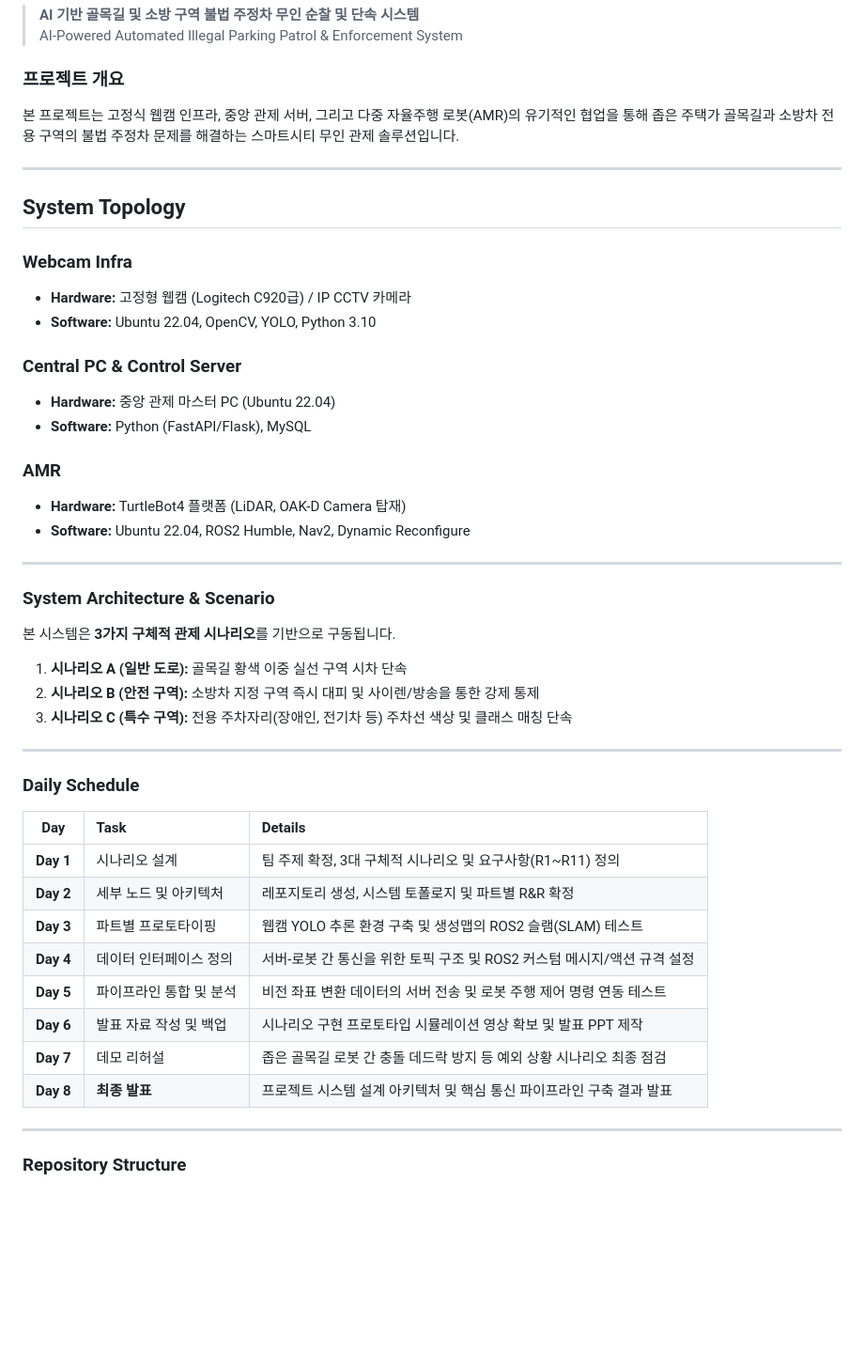
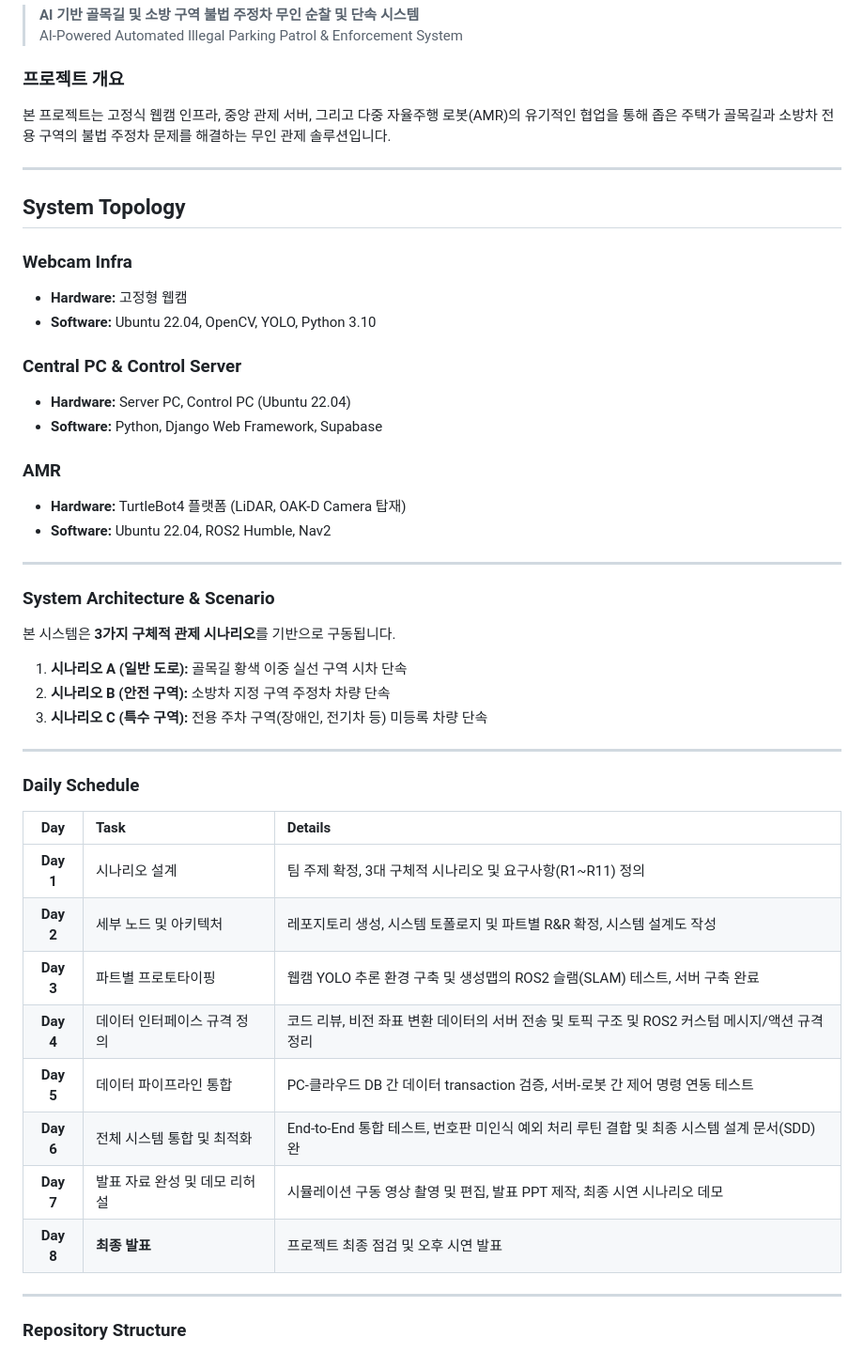
Before and after one commit to habin-k/Alley_Park_Patrol, a Markdown page: README.md, the part around the change. Shown at 94% size. GitHub-like rendering; blank space fills up the shorter version.

Commit message:
Revise README with project details and timeline
Updated project overview and detailed tasks for each day of the project timeline.

```diff
--- a/README.md
+++ b/README.md
@@ -4,23 +4,23 @@
 > AI-Powered Automated Illegal Parking Patrol & Enforcement System
 
 ### 프로젝트 개요
-본 프로젝트는 고정식 웹캠 인프라, 중앙 관제 서버, 그리고 다중 자율주행 로봇(AMR)의 유기적인 협업을 통해 좁은 주택가 골목길과 소방차 전용 구역의 불법 주정차 문제를 해결하는 스마트시티 무인 관제 솔루션입니다.
+본 프로젝트는 고정식 웹캠 인프라, 중앙 관제 서버, 그리고 다중 자율주행 로봇(AMR)의 유기적인 협업을 통해 좁은 주택가 골목길과 소방차 전용 구역의 불법 주정차 문제를 해결하는 무인 관제 솔루션입니다.
 
 ---
 
 ## System Topology
 
 ### Webcam Infra
-* **Hardware:** 고정형 웹캠 (Logitech C920급) / IP CCTV 카메라
+* **Hardware:** 고정형 웹캠
 * **Software:** Ubuntu 22.04, OpenCV, YOLO, Python 3.10
 
 ### Central PC & Control Server
-* **Hardware:** 중앙 관제 마스터 PC (Ubuntu 22.04)
-* **Software:** Python (FastAPI/Flask), MySQL
+* **Hardware:** Server PC, Control PC (Ubuntu 22.04)
+* **Software:** Python, Django Web Framework, Supabase
 
 ### AMR
 * **Hardware:** TurtleBot4 플랫폼 (LiDAR, OAK-D Camera 탑재)
-* **Software:** Ubuntu 22.04, ROS2 Humble, Nav2, Dynamic Reconfigure
+* **Software:** Ubuntu 22.04, ROS2 Humble, Nav2
 
 ---
 
@@ -28,8 +28,8 @@
 
 본 시스템은 **3가지 구체적 관제 시나리오**를 기반으로 구동됩니다.
 1. **시나리오 A (일반 도로):** 골목길 황색 이중 실선 구역 시차 단속
-2. **시나리오 B (안전 구역):** 소방차 지정 구역 즉시 대피 및 사이렌/방송을 통한 강제 통제
-3. **시나리오 C (특수 구역):** 전용 주차자리(장애인, 전기차 등) 주차선 색상 및 클래스 매칭 단속
+2. **시나리오 B (안전 구역):** 소방차 지정 구역 주정차 차량 단속
+3. **시나리오 C (특수 구역):** 전용 주차 구역(장애인, 전기차 등) 미등록 차량 단속
 
 
 
@@ -40,13 +40,13 @@
 | **Day** | **Task** | **Details** |
 | :---: | :--- | :--- |
 | **Day 1** | 시나리오 설계 | 팀 주제 확정, 3대 구체적 시나리오 및 요구사항(R1~R11) 정의 |
-| **Day 2** | 세부 노드 및 아키텍처 | 레포지토리 생성, 시스템 토폴로지 및 파트별 R&R 확정 |
-| **Day 3** | 파트별 프로토타이핑 | 웹캠 YOLO 추론 환경 구축 및 생성맵의 ROS2 슬램(SLAM) 테스트 |
-| **Day 4** | 데이터 인터페이스 정의 | 서버-로봇 간 통신을 위한 토픽 구조 및 ROS2 커스텀 메시지/액션 규격 설정 |
-| **Day 5** | 파이프라인 통합 및 분석 | 비전 좌표 변환 데이터의 서버 전송 및 로봇 주행 제어 명령 연동 테스트 |
-| **Day 6** | 발표 자료 작성 및 백업 | 시나리오 구현 프로토타입 시뮬레이션 영상 확보 및 발표 PPT 제작 |
-| **Day 7** | 데모 리허설 | 좁은 골목길 로봇 간 충돌 데드락 방지 등 예외 상황 시나리오 최종 점검 |
-| **Day 8** | **최종 발표** | 프로젝트 시스템 설계 아키텍처 및 핵심 통신 파이프라인 구축 결과 발표 |
+| **Day 2** | 세부 노드 및 아키텍처 | 레포지토리 생성, 시스템 토폴로지 및 파트별 R&R 확정, 시스템 설계도 작성 |
+| **Day 3** | 파트별 프로토타이핑 | 웹캠 YOLO 추론 환경 구축 및 생성맵의 ROS2 슬램(SLAM) 테스트, 서버 구축 완료 |
+| **Day 4** | 데이터 인터페이스 규격 정의 | 코드 리뷰, 비전 좌표 변환 데이터의 서버 전송 및 토픽 구조 및 ROS2 커스텀 메시지/액션 규격 정리 |
+| **Day 5** | 데이터 파이프라인 통합 | PC-클라우드 DB 간 데이터 transaction 검증, 서버-로봇 간 제어 명령 연동 테스트 |
+| **Day 6** | 전체 시스템 통합 및 최적화 | End-to-End 통합 테스트, 번호판 미인식 예외 처리 루틴 결합 및 최종 시스템 설계 문서(SDD) 완 |
+| **Day 7** | 발표 자료 완성 및 데모 리허설 | 시뮬레이션 구동 영상 촬영 및 편집, 발표 PPT 제작, 최종 시연 시나리오 데모 |
+| **Day 8** | **최종 발표** | 프로젝트 최종 점검 및 오후 시연 발표 |
 
 ---
 
```
